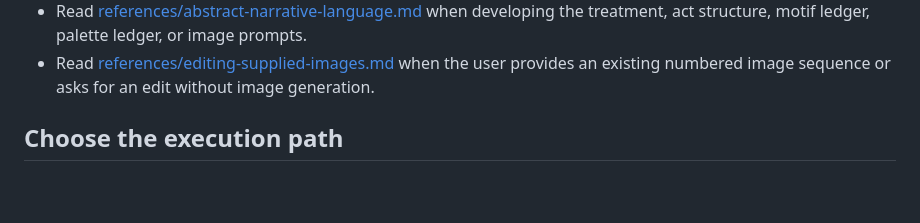
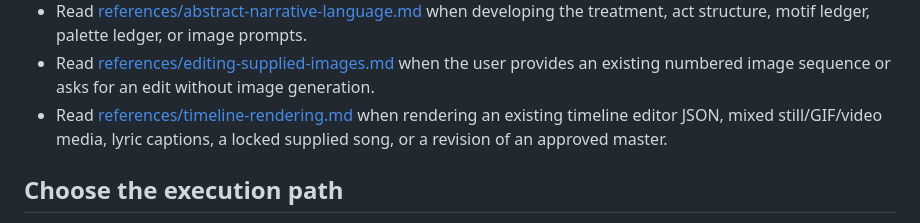
Before and after one commit to mmulqu/music_video_timeline_editor, a Markdown page: skills/compose-abstract-story-video/SKILL.md, the part around one of its changes. Rendered like a GitHub page; blank space fills up the shorter version.

```diff
--- a/skills/compose-abstract-story-video/SKILL.md
+++ b/skills/compose-abstract-story-video/SKILL.md
@@ -24,6 +24,10 @@ rejected or missing generated assets.
   [references/editing-supplied-images.md](references/editing-supplied-images.md)
   when the user provides an existing numbered image sequence or asks for an
   edit without image generation.
+- Read
+  [references/timeline-rendering.md](references/timeline-rendering.md)
+  when rendering an existing timeline editor JSON, mixed still/GIF/video media,
+  lyric captions, a locked supplied song, or a revision of an approved master.
 
 ## Choose the execution path
 
```
Also changed, not shown: other parts of skills/compose-abstract-story-video/SKILL.md (+22 -0 lines), 1 other file.
